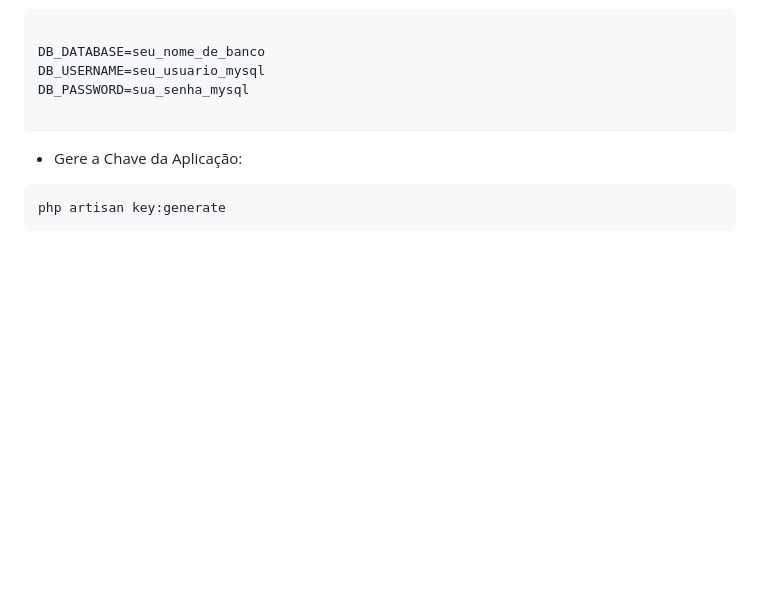
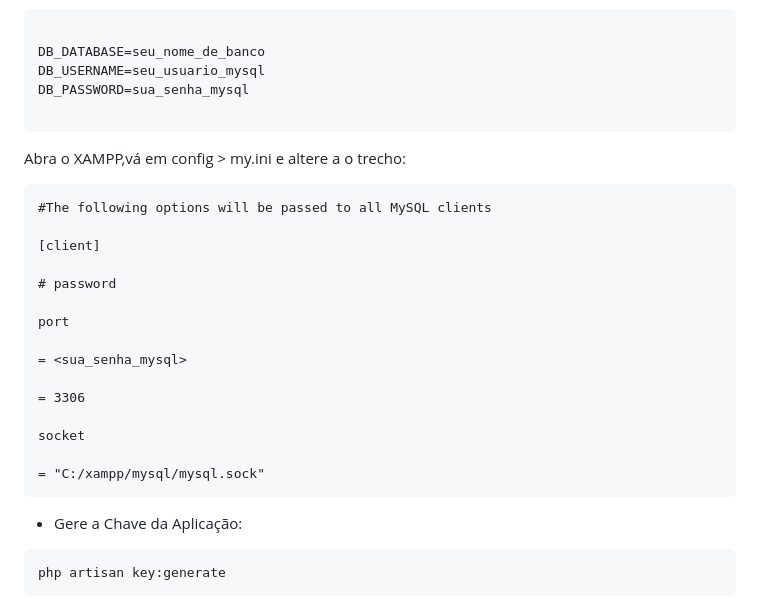
Before and after one commit to Gabriel8Kbps/Desafio-Pratico-ASTTIC, a Markdown page: README.md, the part around the change. Drawn GitHub-style; blank space fills up the shorter version.

Commit message:
Atualizar o README.md

````diff
--- a/README.md
+++ b/README.md
@@ -77,6 +77,25 @@ DB_DATABASE=seu_nome_de_banco
 DB_USERNAME=seu_usuario_mysql
 DB_PASSWORD=sua_senha_mysql
 
+```
+Abra o XAMPP,vá em config > my.ini e altere a o trecho:
+
+```
+#The following options will be passed to all MySQL clients
+
+[client]
+
+# password
+
+port
+
+= <sua_senha_mysql>
+
+= 3306
+
+socket
+
+= "C:/xampp/mysql/mysql.sock"
 ```
 
 - Gere a Chave da Aplicação:
````
